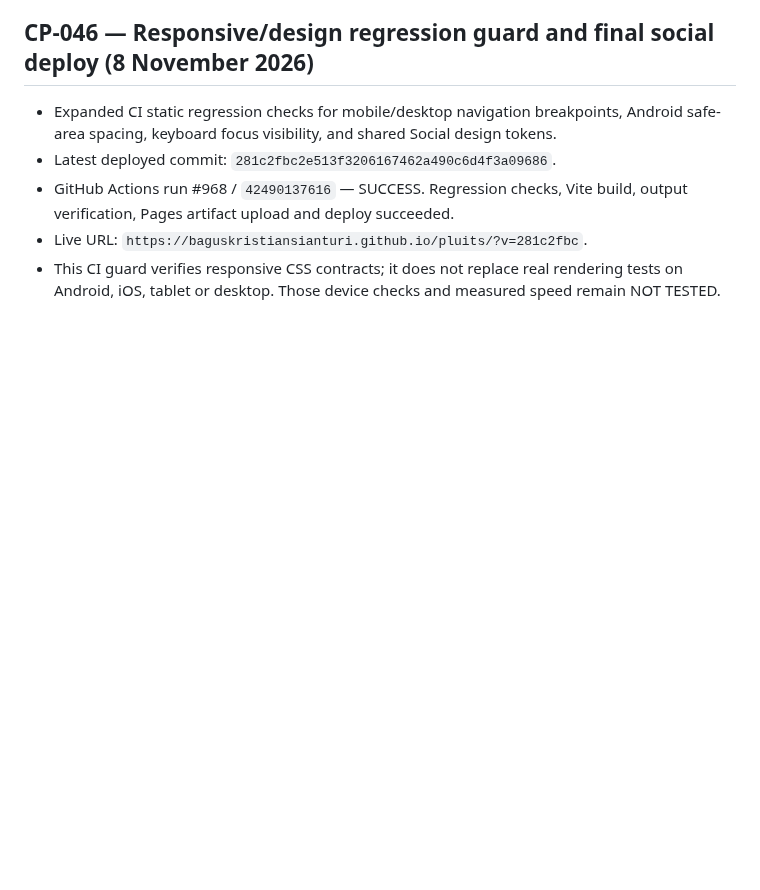
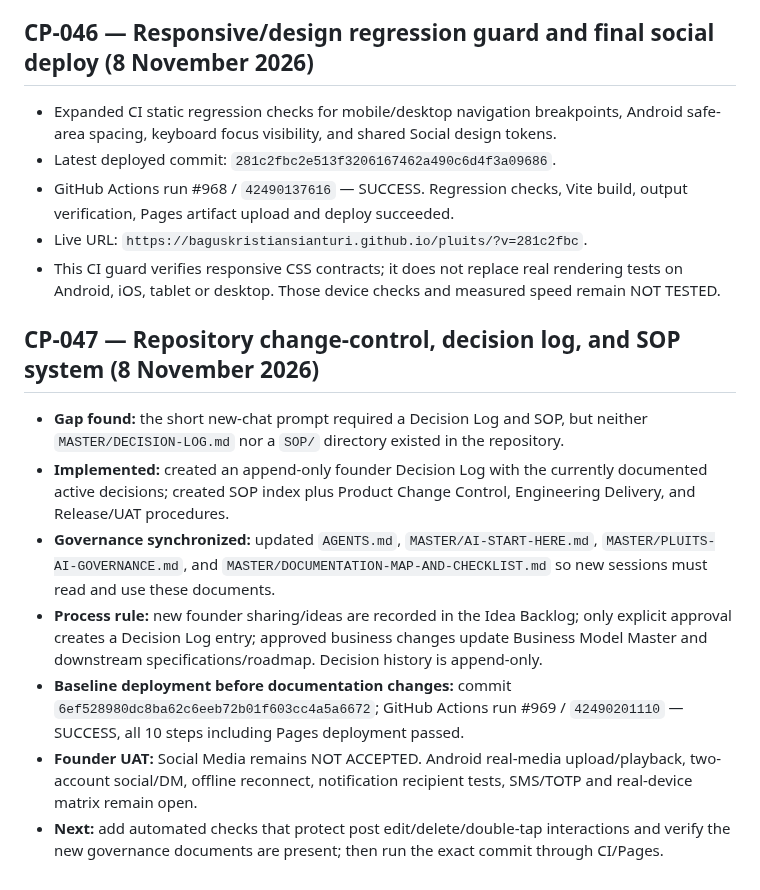
Before and after one commit to baguskristiansianturi/bagus-load-delivery, a Markdown page: MASTER/PROJECT-STATUS-ROADMAP.md, the part around the change. Drawn GitHub-style; blank space fills up the shorter version.

Commit message:
Record CP-047 repository governance and current release baseline

```diff
--- a/MASTER/PROJECT-STATUS-ROADMAP.md
+++ b/MASTER/PROJECT-STATUS-ROADMAP.md
@@ -827,3 +827,14 @@ Mulai 8 November 2026, dokumen ini adalah satu-satunya roadmap implementasi, che
 - GitHub Actions run #968 / `42490137616` — SUCCESS. Regression checks, Vite build, output verification, Pages artifact upload and deploy succeeded.
 - Live URL: `https://baguskristiansianturi.github.io/pluits/?v=281c2fbc`.
 - This CI guard verifies responsive CSS contracts; it does not replace real rendering tests on Android, iOS, tablet or desktop. Those device checks and measured speed remain NOT TESTED.
+
+
+## CP-047 — Repository change-control, decision log, and SOP system (8 November 2026)
+
+- **Gap found:** the short new-chat prompt required a Decision Log and SOP, but neither `MASTER/DECISION-LOG.md` nor a `SOP/` directory existed in the repository.
+- **Implemented:** created an append-only founder Decision Log with the currently documented active decisions; created SOP index plus Product Change Control, Engineering Delivery, and Release/UAT procedures.
+- **Governance synchronized:** updated `AGENTS.md`, `MASTER/AI-START-HERE.md`, `MASTER/PLUITS-AI-GOVERNANCE.md`, and `MASTER/DOCUMENTATION-MAP-AND-CHECKLIST.md` so new sessions must read and use these documents.
+- **Process rule:** new founder sharing/ideas are recorded in the Idea Backlog; only explicit approval creates a Decision Log entry; approved business changes update Business Model Master and downstream specifications/roadmap. Decision history is append-only.
+- **Baseline deployment before documentation changes:** commit `6ef528980dc8ba62c6eeb72b01f603cc4a5a6672`; GitHub Actions run #969 / `42490201110` — SUCCESS, all 10 steps including Pages deployment passed.
+- **Founder UAT:** Social Media remains NOT ACCEPTED. Android real-media upload/playback, two-account social/DM, offline reconnect, notification recipient tests, SMS/TOTP and real-device matrix remain open.
+- **Next:** add automated checks that protect post edit/delete/double-tap interactions and verify the new governance documents are present; then run the exact commit through CI/Pages.
```
